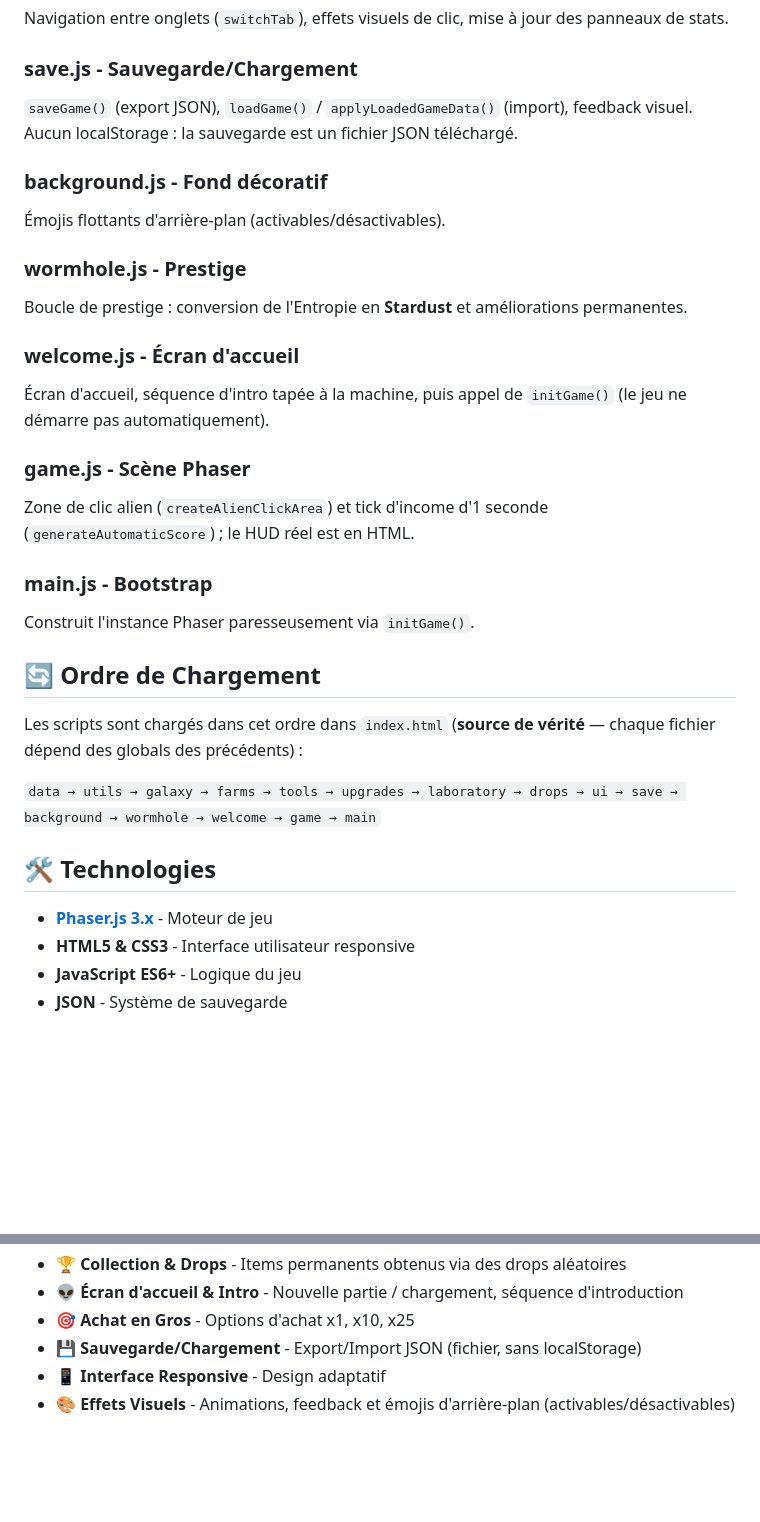
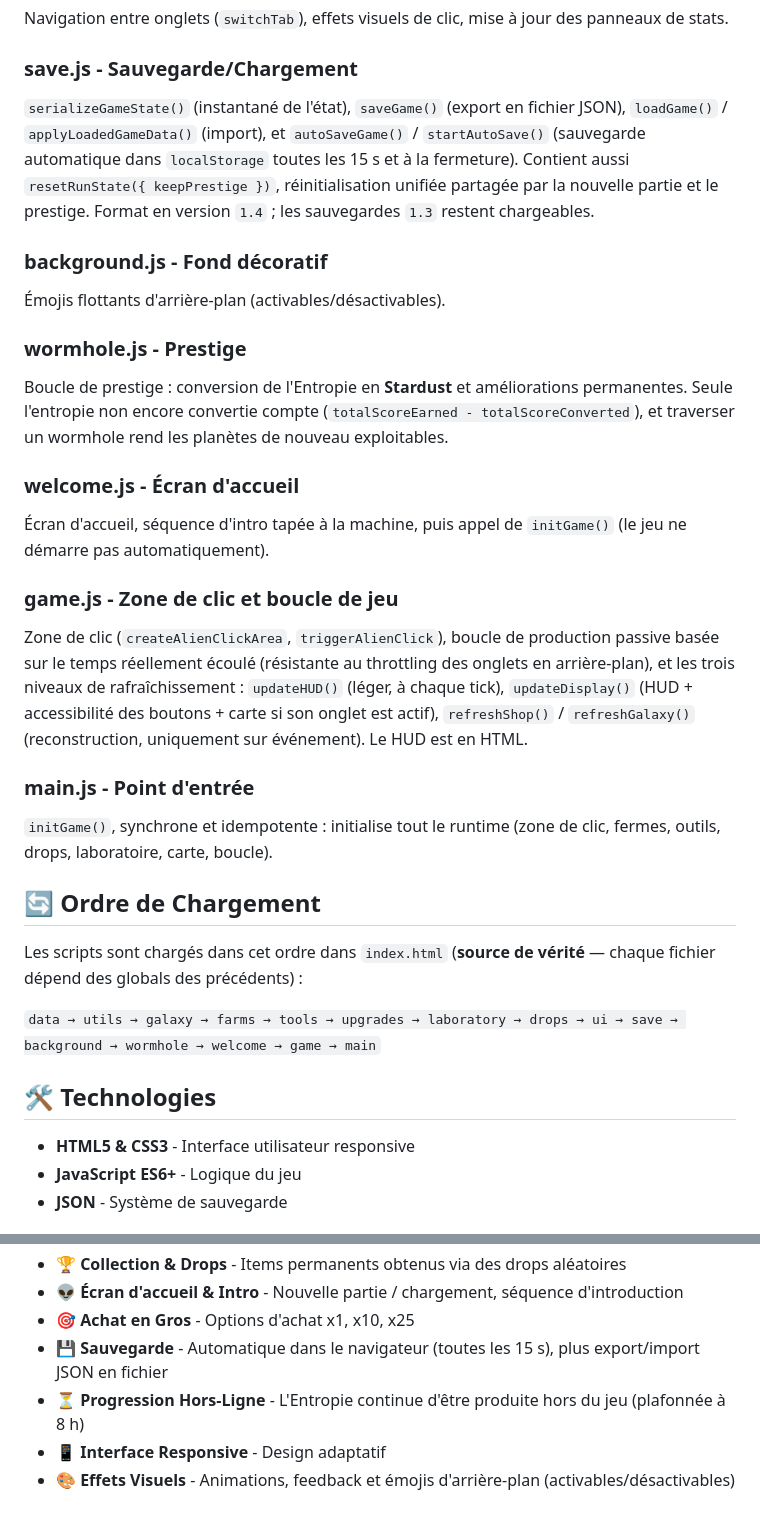
Before and after one commit to wesdig-code/alien-clicker, a Markdown page: README.md, 2 parts joined by grey strips. Drawn GitHub-style; blank space fills up the shorter version.

```diff
--- a/README.md
+++ b/README.md
@@ -58,22 +58,22 @@ Drops aléatoires et gestion de la collection d'items permanents (`collectedItem
 Navigation entre onglets (`switchTab`), effets visuels de clic, mise à jour des panneaux de stats.
 
 ### **save.js** - Sauvegarde/Chargement
-`saveGame()` (export JSON), `loadGame()` / `applyLoadedGameData()` (import), feedback visuel. Aucun localStorage : la sauvegarde est un fichier JSON téléchargé.
+`serializeGameState()` (instantané de l'état), `saveGame()` (export en fichier JSON), `loadGame()` / `applyLoadedGameData()` (import), et `autoSaveGame()` / `startAutoSave()` (sauvegarde automatique dans `localStorage` toutes les 15 s et à la fermeture). Contient aussi `resetRunState({ keepPrestige })`, réinitialisation unifiée partagée par la nouvelle partie et le prestige. Format en version `1.4` ; les sauvegardes `1.3` restent chargeables.
 
 ### **background.js** - Fond décoratif
 Émojis flottants d'arrière-plan (activables/désactivables).
 
 ### **wormhole.js** - Prestige
-Boucle de prestige : conversion de l'Entropie en **Stardust** et améliorations permanentes.
+Boucle de prestige : conversion de l'Entropie en **Stardust** et améliorations permanentes. Seule l'entropie non encore convertie compte (`totalScoreEarned - totalScoreConverted`), et traverser un wormhole rend les planètes de nouveau exploitables.
 
 ### **welcome.js** - Écran d'accueil
 Écran d'accueil, séquence d'intro tapée à la machine, puis appel de `initGame()` (le jeu ne démarre pas automatiquement).
 
-### **game.js** - Scène Phaser
-Zone de clic alien (`createAlienClickArea`) et tick d'income d'1 seconde (`generateAutomaticScore`) ; le HUD réel est en HTML.
+### **game.js** - Zone de clic et boucle de jeu
+Zone de clic (`createAlienClickArea`, `triggerAlienClick`), boucle de production passive basée sur le temps réellement écoulé (résistante au throttling des onglets en arrière-plan), et les trois niveaux de rafraîchissement : `updateHUD()` (léger, à chaque tick), `updateDisplay()` (HUD + accessibilité des boutons + carte si son onglet est actif), `refreshShop()` / `refreshGalaxy()` (reconstruction, uniquement sur événement). Le HUD est en HTML.
 
-### **main.js** - Bootstrap
-Construit l'instance Phaser paresseusement via `initGame()`.
+### **main.js** - Point d'entrée
+`initGame()`, synchrone et idempotente : initialise tout le runtime (zone de clic, fermes, outils, drops, laboratoire, carte, boucle).
 
 ## 🔄 Ordre de Chargement
 
@@ -83,7 +83,6 @@ Les scripts sont chargés dans cet ordre dans `index.html` (**source de vérité
 
 ## 🛠️ Technologies
 
-- **[Phaser.js 3.x](https://phaser.io/)** - Moteur de jeu
 - **HTML5 & CSS3** - Interface utilisateur responsive
 - **JavaScript ES6+** - Logique du jeu
 - **JSON** - Système de sauvegarde
@@ -137,6 +136,7 @@ Utilisez ensuite l'URL `External` affichée par BrowserSync sur votre téléphon
 - **🏆 Collection & Drops** - Items permanents obtenus via des drops aléatoires
 - **👽 Écran d'accueil & Intro** - Nouvelle partie / chargement, séquence d'introduction
 - **🎯 Achat en Gros** - Options d'achat x1, x10, x25
-- **💾 Sauvegarde/Chargement** - Export/Import JSON (fichier, sans localStorage)
+- **💾 Sauvegarde** - Automatique dans le navigateur (toutes les 15 s), plus export/import JSON en fichier
+- **⏳ Progression Hors-Ligne** - L'Entropie continue d'être produite hors du jeu (plafonnée à 8 h)
 - **📱 Interface Responsive** - Design adaptatif
 - **🎨 Effets Visuels** - Animations, feedback et émojis d'arrière-plan (activables/désactivables)
```
Also changed, not shown: other parts of README.md (+7 -7 lines), CLAUDE.md (+15 -9 lines).
